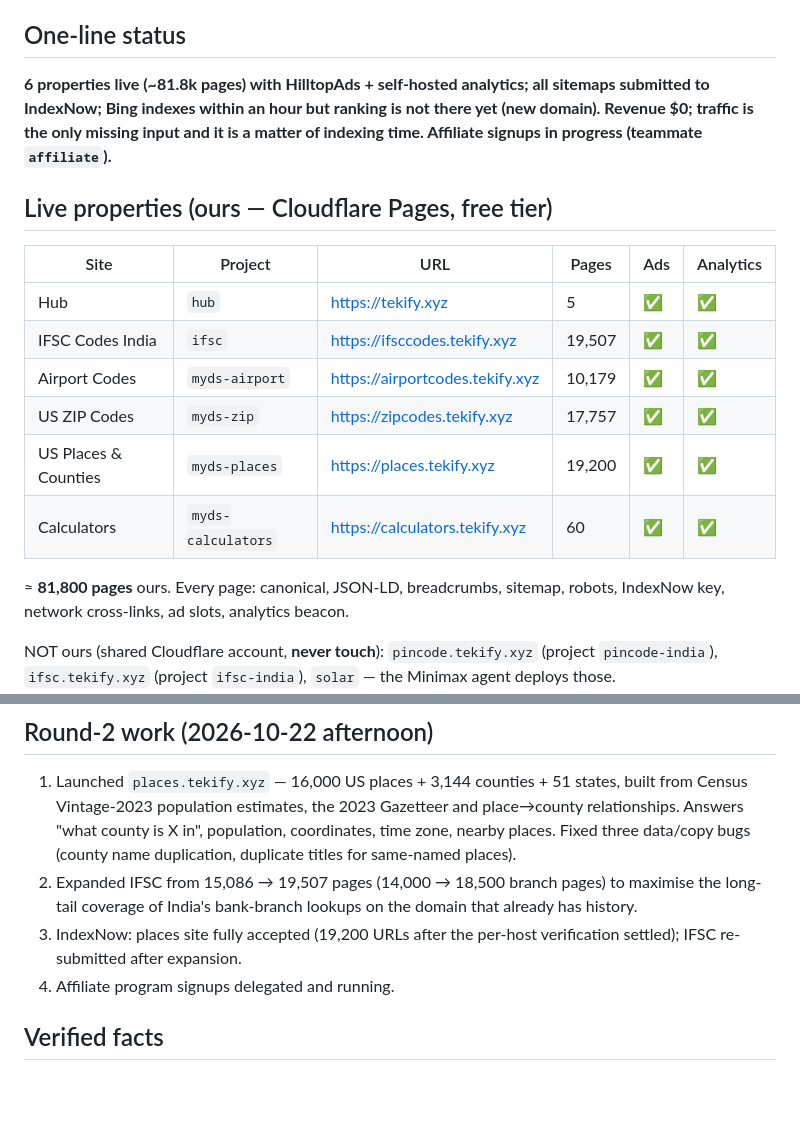
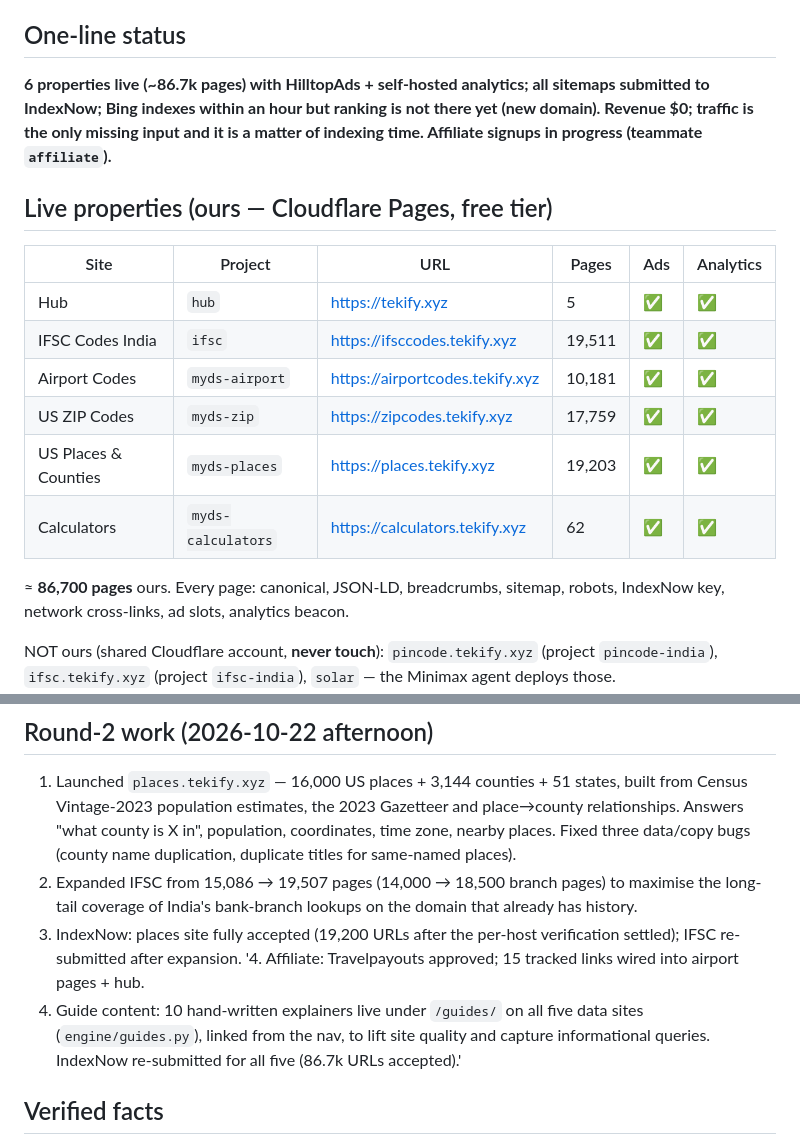
Before and after one commit to hemantsarthak/myds, a Markdown page: docs/STATE.md, 2 parts joined by grey strips. GitHub-like rendering; blank space fills up the shorter version.

Commit message:
docs(state): round-2 final (guides, affiliate live, 86.7k pages)

```diff
--- a/docs/STATE.md
+++ b/docs/STATE.md
@@ -5,7 +5,7 @@
 
 ## One-line status
 
-**6 properties live (~81.8k pages) with HilltopAds + self-hosted analytics; all sitemaps submitted to
+**6 properties live (~86.7k pages) with HilltopAds + self-hosted analytics; all sitemaps submitted to
 IndexNow; Bing indexes within an hour but ranking is not there yet (new domain). Revenue $0;
 traffic is the only missing input and it is a matter of indexing time. Affiliate signups in
 progress (teammate `affiliate`).**
@@ -15,13 +15,13 @@ progress (teammate `affiliate`).**
 | Site | Project | URL | Pages | Ads | Analytics |
 |---|---|---|---|---|---|
 | Hub | `hub` | https://tekify.xyz | 5 | ✅ | ✅ |
-| IFSC Codes India | `ifsc` | https://ifsccodes.tekify.xyz | 19,507 | ✅ | ✅ |
-| Airport Codes | `myds-airport` | https://airportcodes.tekify.xyz | 10,179 | ✅ | ✅ |
-| US ZIP Codes | `myds-zip` | https://zipcodes.tekify.xyz | 17,757 | ✅ | ✅ |
-| US Places & Counties | `myds-places` | https://places.tekify.xyz | 19,200 | ✅ | ✅ |
-| Calculators | `myds-calculators` | https://calculators.tekify.xyz | 60 | ✅ | ✅ |
+| IFSC Codes India | `ifsc` | https://ifsccodes.tekify.xyz | 19,511 | ✅ | ✅ |
+| Airport Codes | `myds-airport` | https://airportcodes.tekify.xyz | 10,181 | ✅ | ✅ |
+| US ZIP Codes | `myds-zip` | https://zipcodes.tekify.xyz | 17,759 | ✅ | ✅ |
+| US Places & Counties | `myds-places` | https://places.tekify.xyz | 19,203 | ✅ | ✅ |
+| Calculators | `myds-calculators` | https://calculators.tekify.xyz | 62 | ✅ | ✅ |
 
-≈ **81,800 pages** ours. Every page: canonical, JSON-LD, breadcrumbs, sitemap, robots, IndexNow
+≈ **86,700 pages** ours. Every page: canonical, JSON-LD, breadcrumbs, sitemap, robots, IndexNow
 key, network cross-links, ad slots, analytics beacon.
 
 NOT ours (shared Cloudflare account, **never touch**): `pincode.tekify.xyz` (project
@@ -59,7 +59,10 @@ those. `scripts/build_all.py` deploys only our six projects.
    long-tail coverage of India's bank-branch lookups on the domain that already has history.
 3. IndexNow: places site fully accepted (19,200 URLs after the per-host verification settled);
    IFSC re-submitted after expansion.
-4. Affiliate program signups delegated and running.
+'4. Affiliate: Travelpayouts approved; 15 tracked links wired into airport pages + hub.
+5. Guide content: 10 hand-written explainers live under `/guides/` on all five data sites
+   (`engine/guides.py`), linked from the nav, to lift site quality and capture informational
+   queries. IndexNow re-submitted for all five (86.7k URLs accepted).'
 
 ## Verified facts
 
```
Also changed, not shown: other parts of docs/STATE.md (+1 -1 lines).
